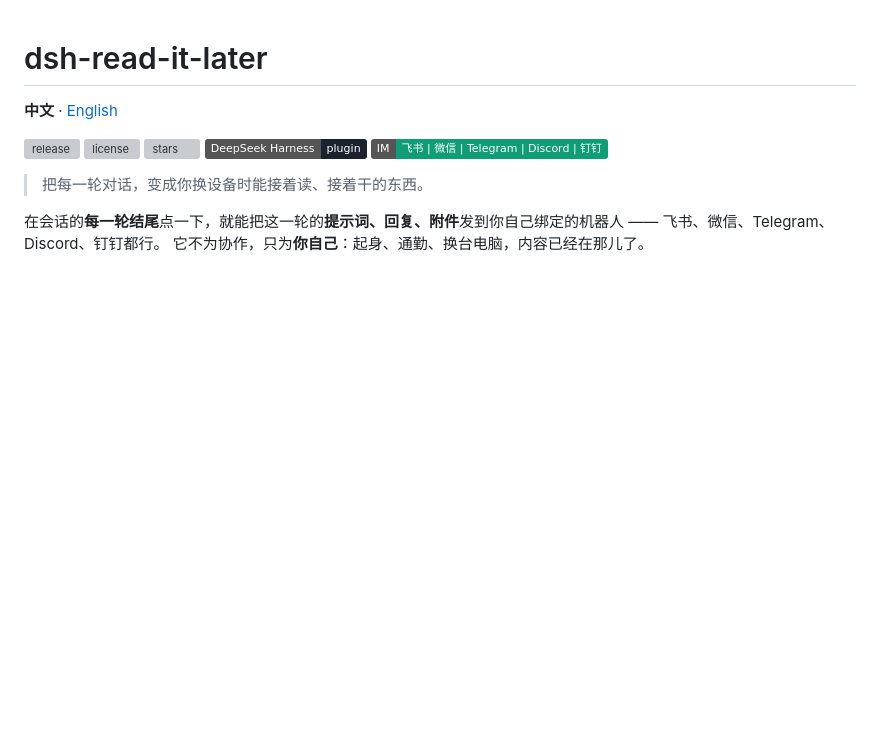
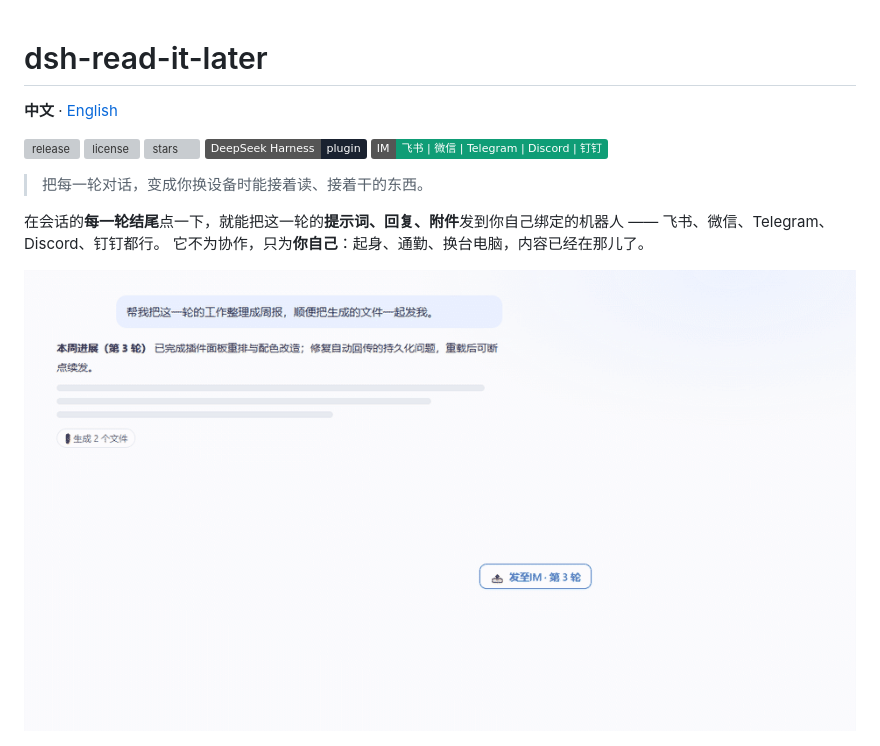
Before and after one commit to jes-phd/dsh-read-it-later, a Markdown page: README.md, the part around the change. GitHub-like rendering; pictures changed too: assets/demo.gif (added); badges without logos; blank space fills up the shorter version; grey boxes are pictures that could not be loaded.

```diff
--- a/README.md
+++ b/README.md
@@ -12,6 +12,8 @@
 
 在会话的**每一轮结尾**点一下，就能把这一轮的**提示词、回复、附件**发到你自己绑定的机器人 —— 飞书、微信、Telegram、Discord、钉钉都行。
 它不为协作，只为**你自己**：起身、通勤、换台电脑，内容已经在那儿了。
+
+![点一下，这一轮就发到手机](assets/demo.gif)
 
 ![稍后读：把这一轮发到手机](assets/illus-later.png)
 
```
Also changed, not shown: README.en.md (+2 -0 lines).
